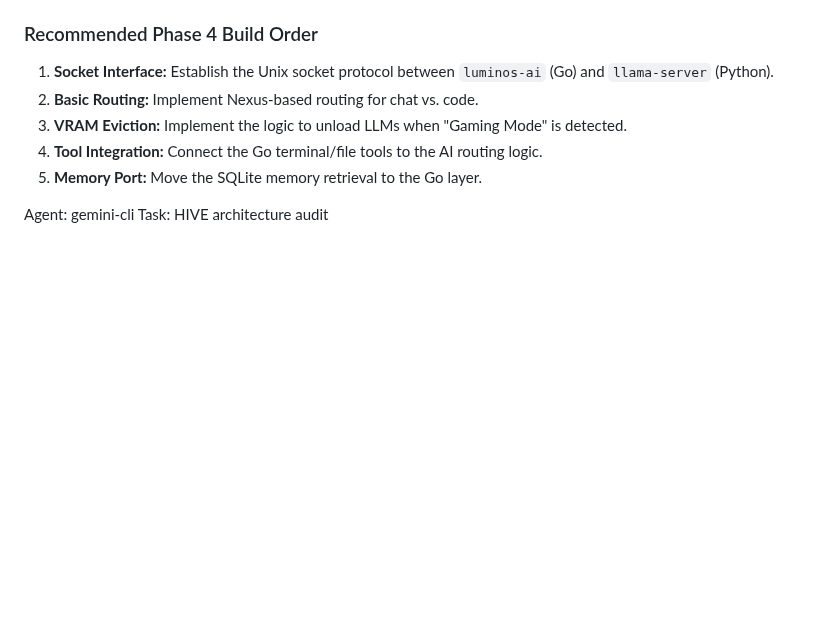
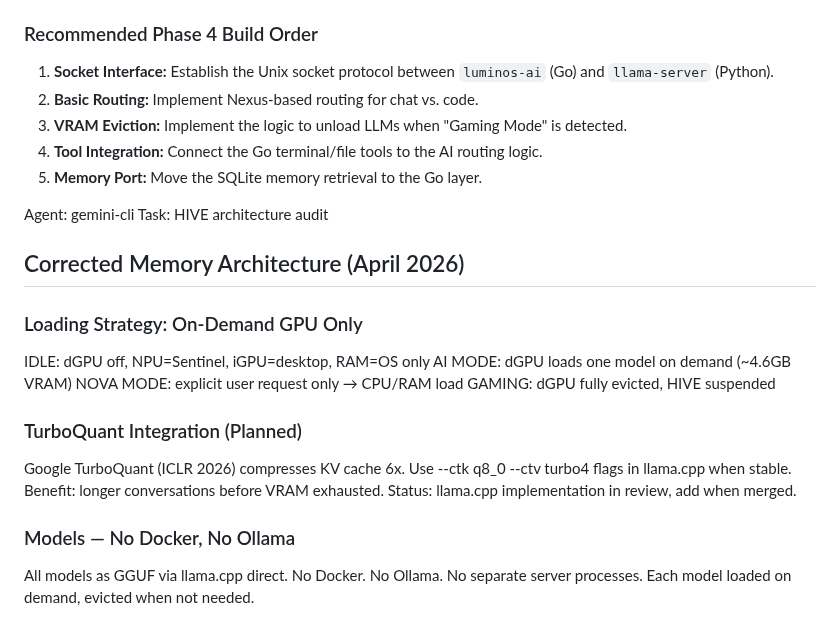
Before and after one commit to vrapatel2002/luminos-os, a Markdown page: docs/HIVE_AUDIT_REPORT.md, the part around the change. GitHub-like rendering; blank space fills up the shorter version.

```diff
--- a/docs/HIVE_AUDIT_REPORT.md
+++ b/docs/HIVE_AUDIT_REPORT.md
@@ -66,3 +66,21 @@
 
 Agent: gemini-cli
 Task: HIVE architecture audit
+## Corrected Memory Architecture (April 2026)
+
+### Loading Strategy: On-Demand GPU Only
+IDLE: dGPU off, NPU=Sentinel, iGPU=desktop, RAM=OS only
+AI MODE: dGPU loads one model on demand (~4.6GB VRAM)
+NOVA MODE: explicit user request only → CPU/RAM load
+GAMING: dGPU fully evicted, HIVE suspended
+
+### TurboQuant Integration (Planned)
+Google TurboQuant (ICLR 2026) compresses KV cache 6x.
+Use --ctk q8_0 --ctv turbo4 flags in llama.cpp when stable.
+Benefit: longer conversations before VRAM exhausted.
+Status: llama.cpp implementation in review, add when merged.
+
+### Models — No Docker, No Ollama
+All models as GGUF via llama.cpp direct.
+No Docker. No Ollama. No separate server processes.
+Each model loaded on demand, evicted when not needed.
```
Also changed, not shown: LUMINOS_STATUS.md (added, +87 -0 lines).
